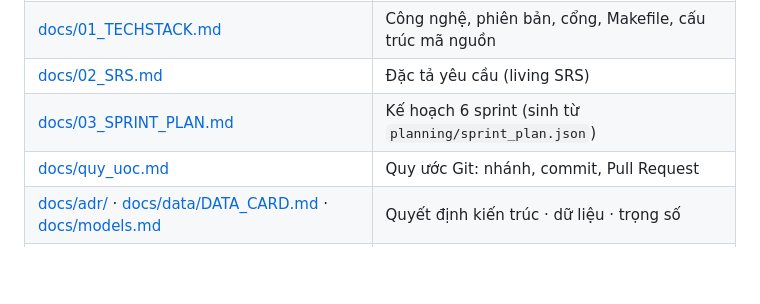
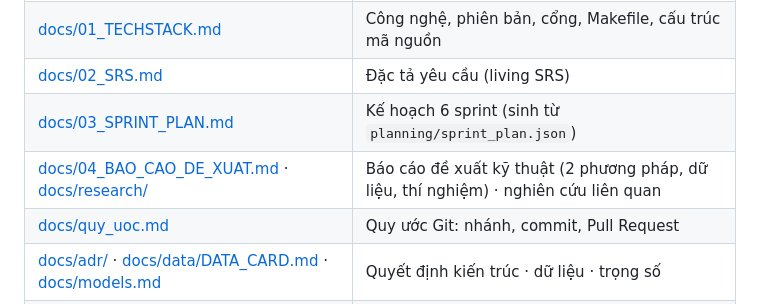
Before and after one commit to HoanBuCon/UTCI-Vision, a Markdown page: README.md, the part around the change. GitHub-like rendering; blank space fills up the shorter version.

```diff
--- a/README.md
+++ b/README.md
@@ -26,6 +26,7 @@ Frame ─► [CV] đánh giá chất lượng → tăng cường khi cần
 | [docs/01_TECHSTACK.md](docs/01_TECHSTACK.md) | Công nghệ, phiên bản, cổng, Makefile, cấu trúc mã nguồn |
 | [docs/02_SRS.md](docs/02_SRS.md) | Đặc tả yêu cầu (living SRS) |
 | [docs/03_SPRINT_PLAN.md](docs/03_SPRINT_PLAN.md) | Kế hoạch 6 sprint (sinh từ `planning/sprint_plan.json`) |
+| [docs/04_BAO_CAO_DE_XUAT.md](docs/04_BAO_CAO_DE_XUAT.md) · [docs/research/](docs/research/README.md) | Báo cáo đề xuất kỹ thuật (2 phương pháp, dữ liệu, thí nghiệm) · nghiên cứu liên quan |
 | [docs/quy_uoc.md](docs/quy_uoc.md) | Quy ước Git: nhánh, commit, Pull Request |
 | [docs/adr/](docs/adr/) · [docs/data/DATA_CARD.md](docs/data/DATA_CARD.md) · [docs/models.md](docs/models.md) | Quyết định kiến trúc · dữ liệu · trọng số |
 | [docs/danh_gia/](docs/danh_gia/) | Đánh giá kết quả huấn luyện (S1: [baseline YOLO11s-960](docs/danh_gia/S1_baseline_yolo11s_960.md)) |
```
Also changed, not shown: docs/02_SRS.md (+60 -44 lines), docs/04_BAO_CAO_DE_XUAT.md (added, +317 -0 lines).
